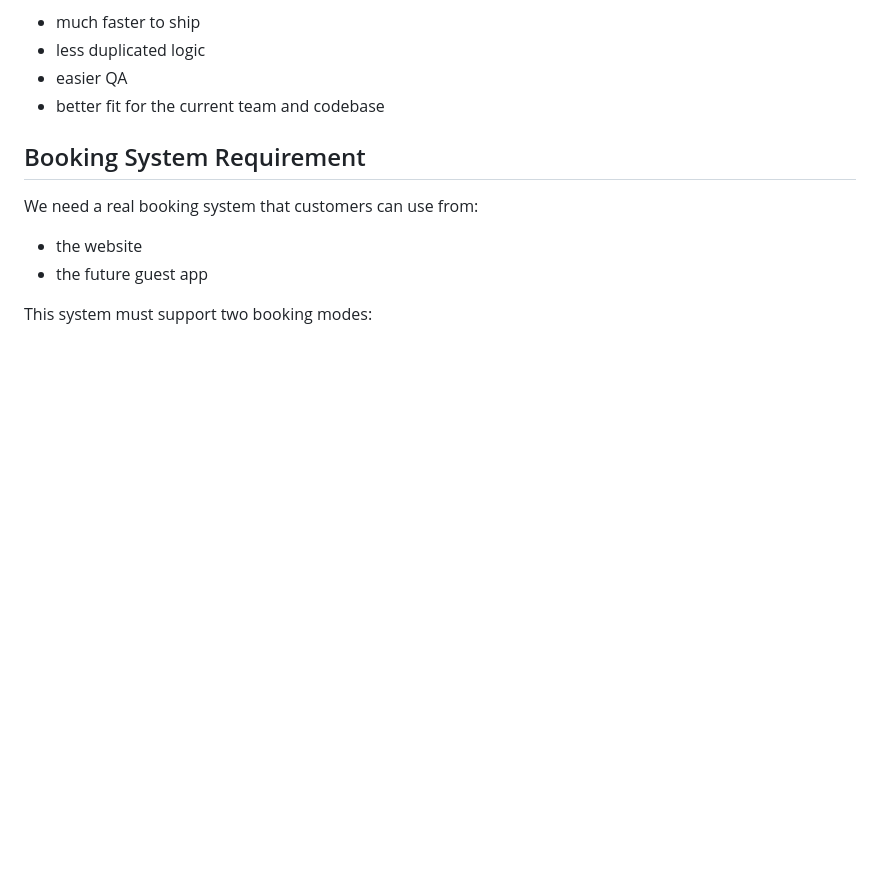
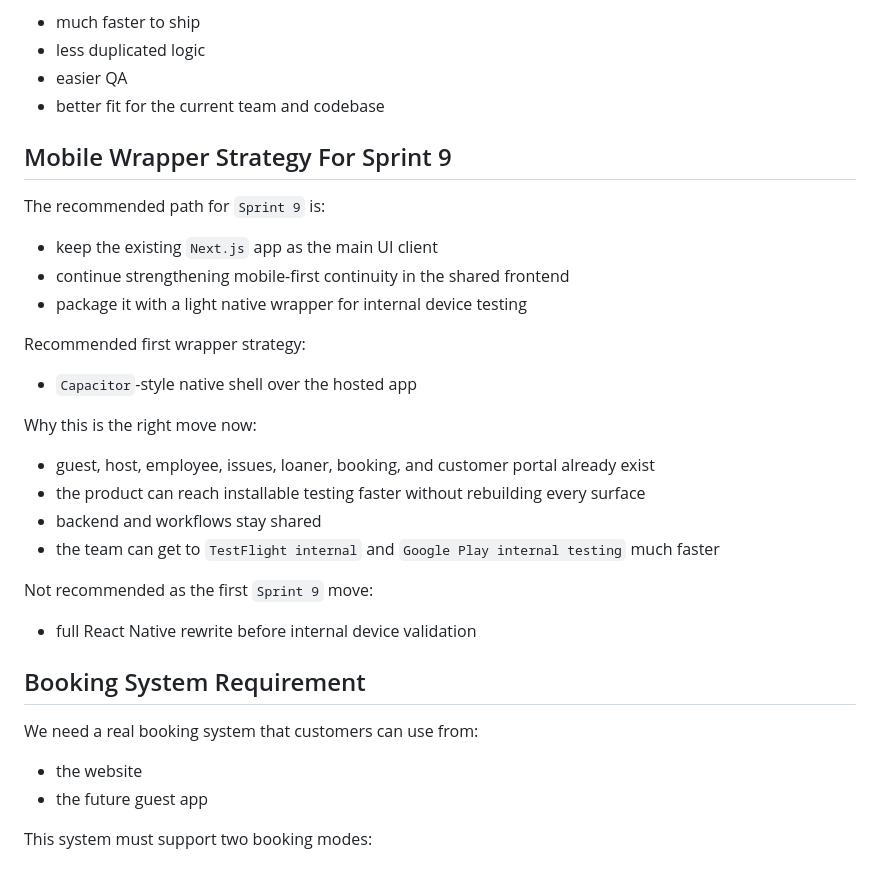
Before and after one commit to hpadilla16/RideFleetManagement, a Markdown page: doc/platform-app-roadmap-2026-03-19.md, the part around the change. GitHub-like rendering; blank space fills up the shorter version.

Commit message:
Document sprint 9 wrapper and store path

```diff
--- a/doc/platform-app-roadmap-2026-03-19.md
+++ b/doc/platform-app-roadmap-2026-03-19.md
@@ -170,6 +170,29 @@ Why:
 - less duplicated logic
 - easier QA
 - better fit for the current team and codebase
+
+## Mobile Wrapper Strategy For Sprint 9
+
+The recommended path for `Sprint 9` is:
+
+- keep the existing `Next.js` app as the main UI client
+- continue strengthening mobile-first continuity in the shared frontend
+- package it with a light native wrapper for internal device testing
+
+Recommended first wrapper strategy:
+
+- `Capacitor`-style native shell over the hosted app
+
+Why this is the right move now:
+
+- guest, host, employee, issues, loaner, booking, and customer portal already exist
+- the product can reach installable testing faster without rebuilding every surface
+- backend and workflows stay shared
+- the team can get to `TestFlight internal` and `Google Play internal testing` much faster
+
+Not recommended as the first `Sprint 9` move:
+
+- full React Native rewrite before internal device validation
 
 ## Booking System Requirement
 
```
Also changed, not shown: doc/sprint-9-wrapper-and-internal-store-path-2026-03-24.md (added, +178 -0 lines), doc/sprints-semanales-90-dias.md (+15 -15 lines).
